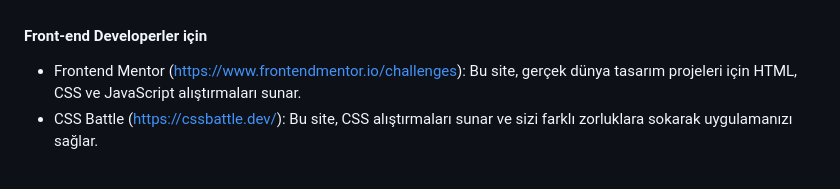
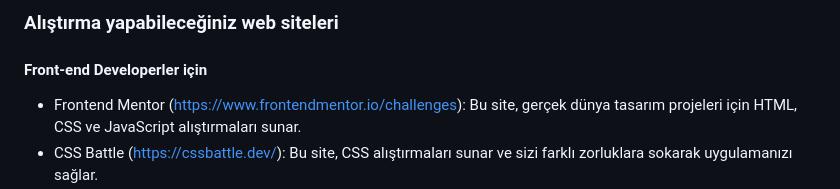
Before and after one commit to Hasan-Kilici/web-gelistirme-101, a Markdown page: README.md, the part around one of its changes. GitHub-like rendering.

```diff
--- a/README.md
+++ b/README.md
@@ -324,4 +325,5 @@ Programlama dilini veya bir paketi öğrenmek için en kolay yol, Github'da "awe
 <div id="alistirma">
+  <h3>Alıştırma yapabileceğiniz web siteleri</h3>
  <h4>Front-end Developerler için</h4>
 
 - Frontend Mentor (https://www.frontendmentor.io/challenges): Bu site, gerçek dünya tasarım projeleri için HTML, CSS ve JavaScript alıştırmaları sunar.
```
Also changed, not shown: other parts of README.md (+2 -1 lines).
